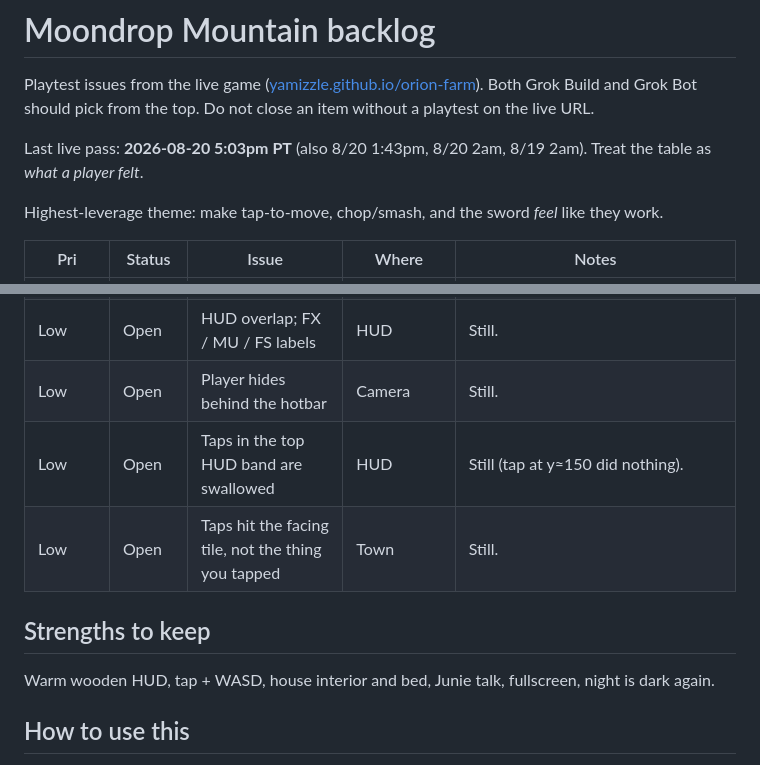
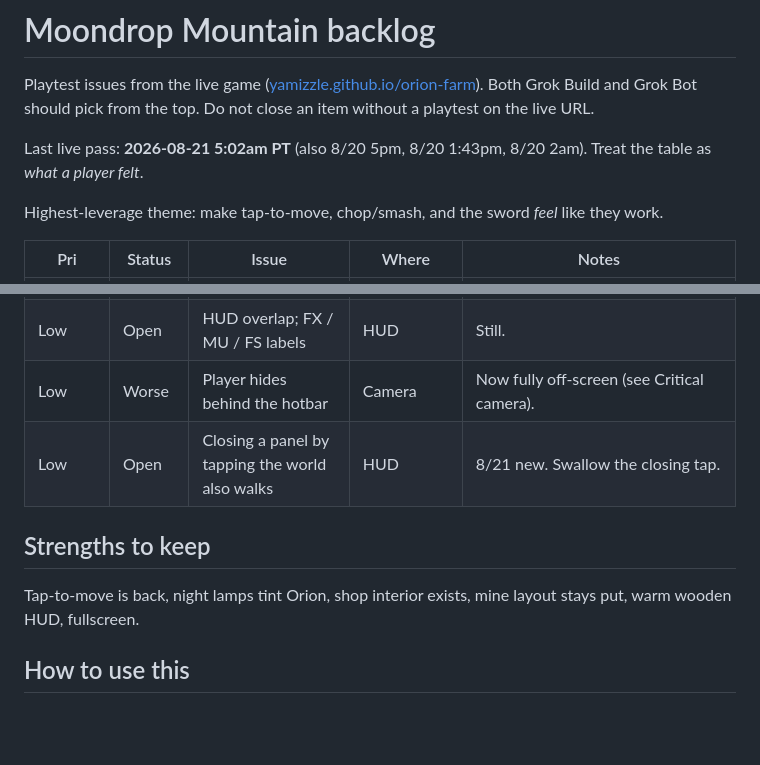
Before and after one commit to yamizzle/orion-farm, a Markdown page: BACKLOG.md, 2 parts joined by grey strips. GitHub-like rendering; blank space fills up the shorter version.

```diff
--- a/BACKLOG.md
+++ b/BACKLOG.md
@@ -2,7 +2,7 @@
 
 Playtest issues from the live game ([yamizzle.github.io/orion-farm](https://yamizzle.github.io/orion-farm/)). Both Grok Build and Grok Bot should pick from the top. Do not close an item without a playtest on the live URL.
 
-Last live pass: **2026-08-20 5:03pm PT** (also 8/20 1:43pm, 8/20 2am, 8/19 2am). Treat the table as *what a player felt*.
+Last live pass: **2026-08-21 5:02am PT** (also 8/20 5pm, 8/20 1:43pm, 8/20 2am). Treat the table as *what a player felt*.
 
 Highest-leverage theme: make tap-to-move, chop/smash, and the sword *feel* like they work.
 
@@ -33,11 +32,10 @@ Highest-leverage theme: make tap-to-move, chop/smash, and the sword *feel* like
 | Low | Open | HUD overlap; FX / MU / FS labels | HUD | Still. |
-| Low | Open | Player hides behind the hotbar | Camera | Still. |
-| Low | Open | Taps in the top HUD band are swallowed | HUD | Still (tap at y≈150 did nothing). |
-| Low | Open | Taps hit the facing tile, not the thing you tapped | Town | Still. |
+| Low | Worse | Player hides behind the hotbar | Camera | Now fully off-screen (see Critical camera). |
+| Low | Open | Closing a panel by tapping the world also walks | HUD | 8/21 new. Swallow the closing tap. |
 
 ## Strengths to keep
 
-Warm wooden HUD, tap + WASD, house interior and bed, Junie talk, fullscreen, night is dark again.
+Tap-to-move is back, night lamps tint Orion, shop interior exists, mine layout stays put, warm wooden HUD, fullscreen.
 
 ## How to use this
 
```
Also changed, not shown: other parts of BACKLOG.md (+21 -22 lines).
